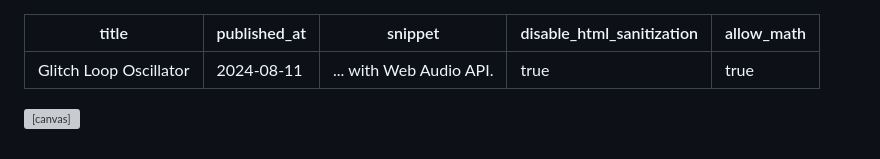
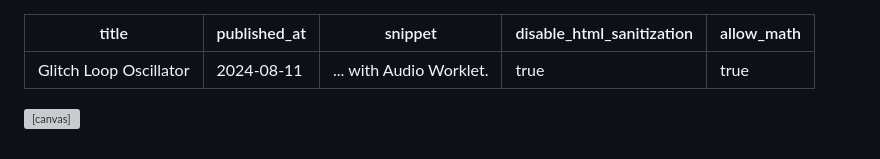
Before and after one commit to capogreco/distributing-synthesis.fm, a Markdown page: posts/240811_glitch_loop_osc.md, the part around the change. Drawn GitHub-style; grey boxes are pictures that could not be loaded.

Commit message:
GLO with Audio Worklet in snippet

```diff
--- a/posts/240811_glitch_loop_osc.md
+++ b/posts/240811_glitch_loop_osc.md
@@ -1,7 +1,7 @@
 ---
 title: Glitch Loop Oscillator
 published_at: 2024-08-11
-snippet: ... with Web Audio API.
+snippet: ... with Audio Worklet.
 disable_html_sanitization: true
 allow_math: true
 ---
```
